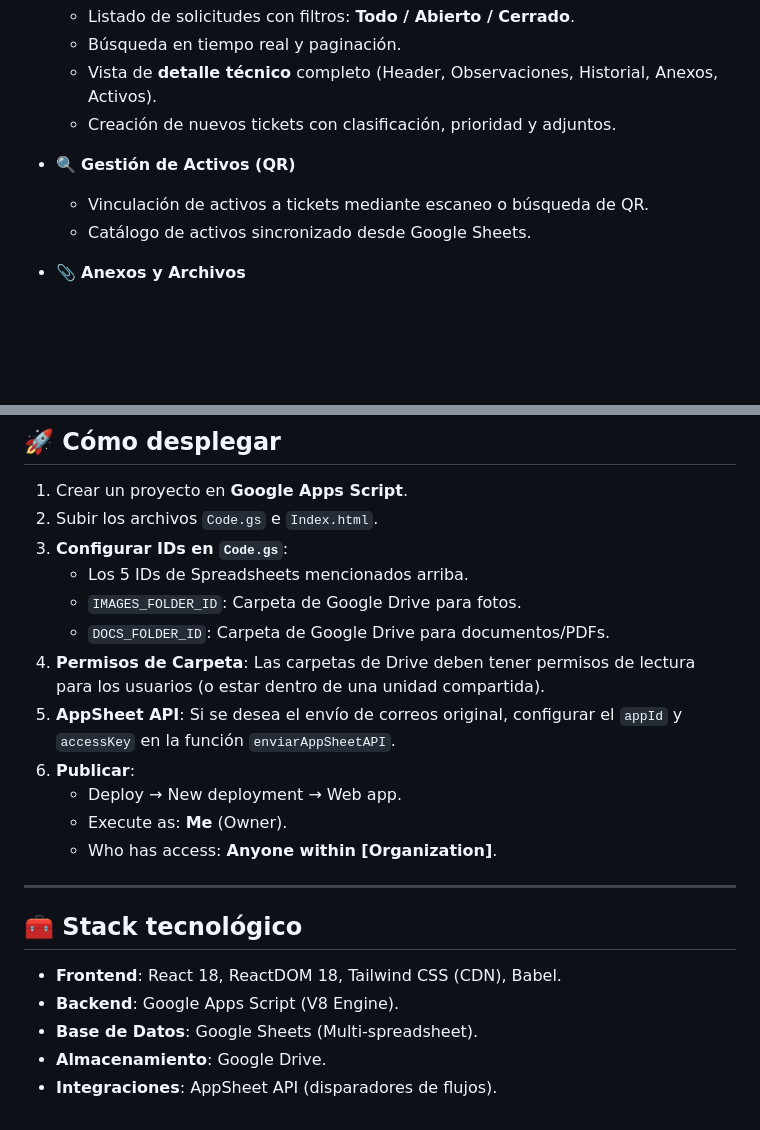
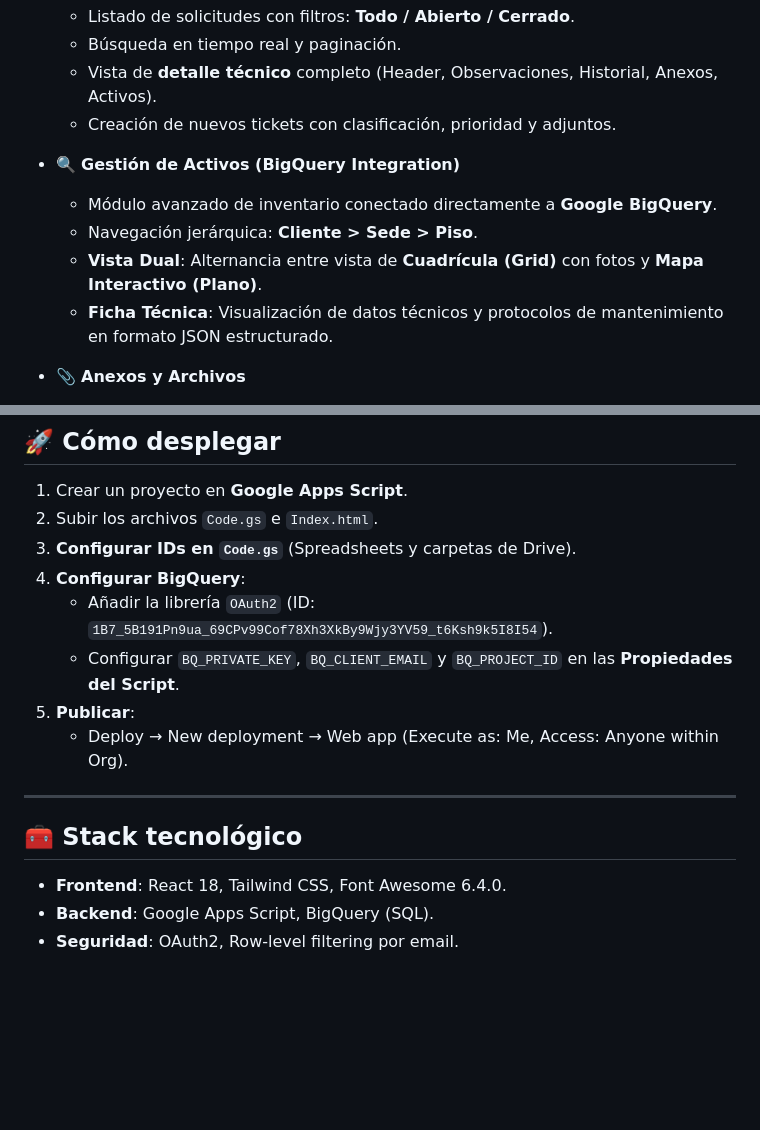
Before and after one commit to mauriciog4s/Ticket-Tracker, a Markdown page: README.md, 2 parts joined by grey strips. GitHub-like rendering; blank space fills up the shorter version.

```diff
--- a/README.md
+++ b/README.md
@@ -23,9 +23,11 @@ La aplicación permite que los usuarios corporativos gestionen **tickets de serv
   - Vista de **detalle técnico** completo (Header, Observaciones, Historial, Anexos, Activos).
   - Creación de nuevos tickets con clasificación, prioridad y adjuntos.
 
-- 🔍 **Gestión de Activos (QR)**
-  - Vinculación de activos a tickets mediante escaneo o búsqueda de QR.
-  - Catálogo de activos sincronizado desde Google Sheets.
+- 🔍 **Gestión de Activos (BigQuery Integration)**
+  - Módulo avanzado de inventario conectado directamente a **Google BigQuery**.
+  - Navegación jerárquica: **Cliente > Sede > Piso**.
+  - **Vista Dual**: Alternancia entre vista de **Cuadrícula (Grid)** con fotos y **Mapa Interactivo (Plano)**.
+  - **Ficha Técnica**: Visualización de datos técnicos y protocolos de mantenimiento en formato JSON estructurado.
 
 - 📎 **Anexos y Archivos**
   - Subida de **Fotos, Dibujos y Documentos** directamente a carpetas específicas de Drive.
@@ -100,23 +92,17 @@ El backend gestiona la persistencia en 5 Spreadsheets distintos y centraliza la
 
 1.  Crear un proyecto en **Google Apps Script**.
 2.  Subir los archivos `Code.gs` e `Index.html`.
-3.  **Configurar IDs en `Code.gs`**:
-    - Los 5 IDs de Spreadsheets mencionados arriba.
-    - `IMAGES_FOLDER_ID`: Carpeta de Google Drive para fotos.
-    - `DOCS_FOLDER_ID`: Carpeta de Google Drive para documentos/PDFs.
-4.  **Permisos de Carpeta**: Las carpetas de Drive deben tener permisos de lectura para los usuarios (o estar dentro de una unidad compartida).
-5.  **AppSheet API**: Si se desea el envío de correos original, configurar el `appId` y `accessKey` en la función `enviarAppSheetAPI`.
-6.  **Publicar**:
-    - Deploy → New deployment → Web app.
-    - Execute as: **Me** (Owner).
-    - Who has access: **Anyone within [Organization]**.
+3.  **Configurar IDs en `Code.gs`** (Spreadsheets y carpetas de Drive).
+4.  **Configurar BigQuery**:
+    - Añadir la librería `OAuth2` (ID: `1B7_5B191Pn9ua_69CPv99Cof78Xh3XkBy9Wjy3YV59_t6Ksh9k5I8I54`).
+    - Configurar `BQ_PRIVATE_KEY`, `BQ_CLIENT_EMAIL` y `BQ_PROJECT_ID` en las **Propiedades del Script**.
+5.  **Publicar**:
+    - Deploy → New deployment → Web app (Execute as: Me, Access: Anyone within Org).
 
 ---
 
 ## 🧰 Stack tecnológico
 
--   **Frontend**: React 18, ReactDOM 18, Tailwind CSS (CDN), Babel.
--   **Backend**: Google Apps Script (V8 Engine).
--   **Base de Datos**: Google Sheets (Multi-spreadsheet).
--   **Almacenamiento**: Google Drive.
--   **Integraciones**: AppSheet API (disparadores de flujos).
+-   **Frontend**: React 18, Tailwind CSS, Font Awesome 6.4.0.
+-   **Backend**: Google Apps Script, BigQuery (SQL).
+-   **Seguridad**: OAuth2, Row-level filtering por email.
```
Also changed, not shown: other parts of README.md (+34 -44 lines).
